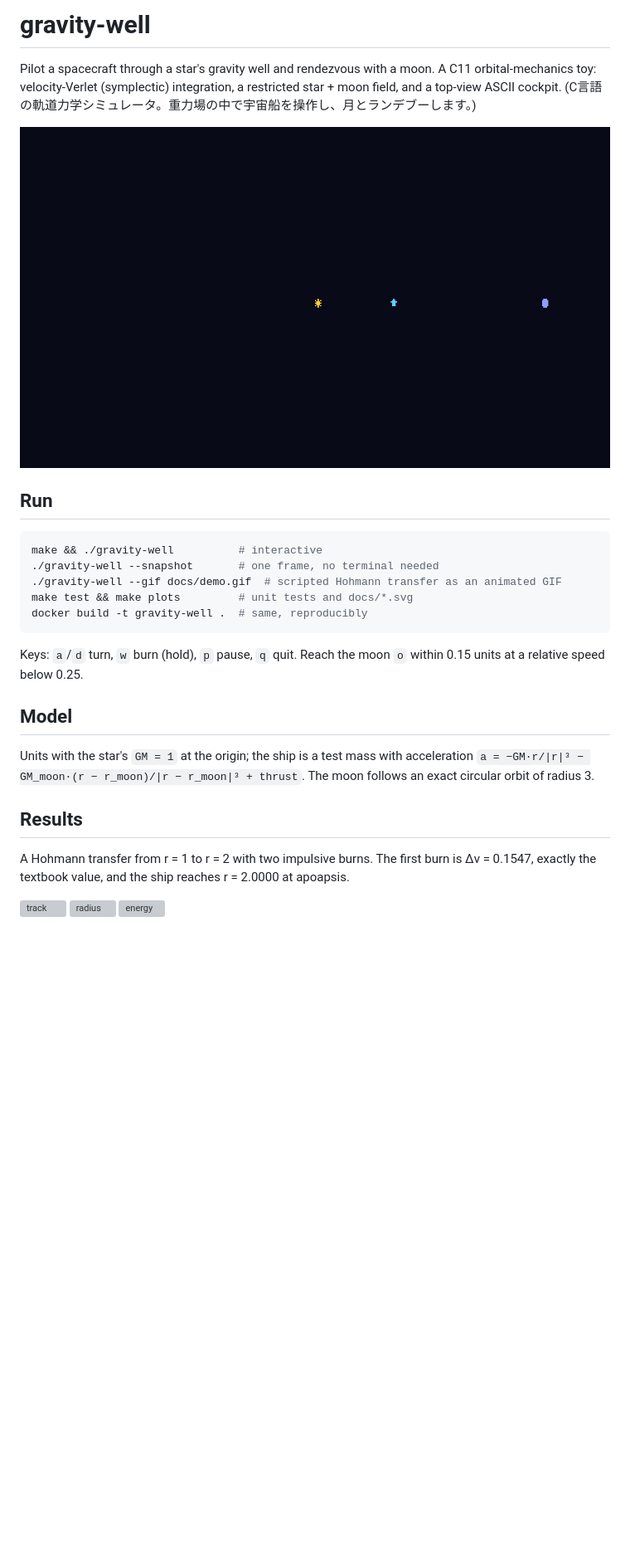
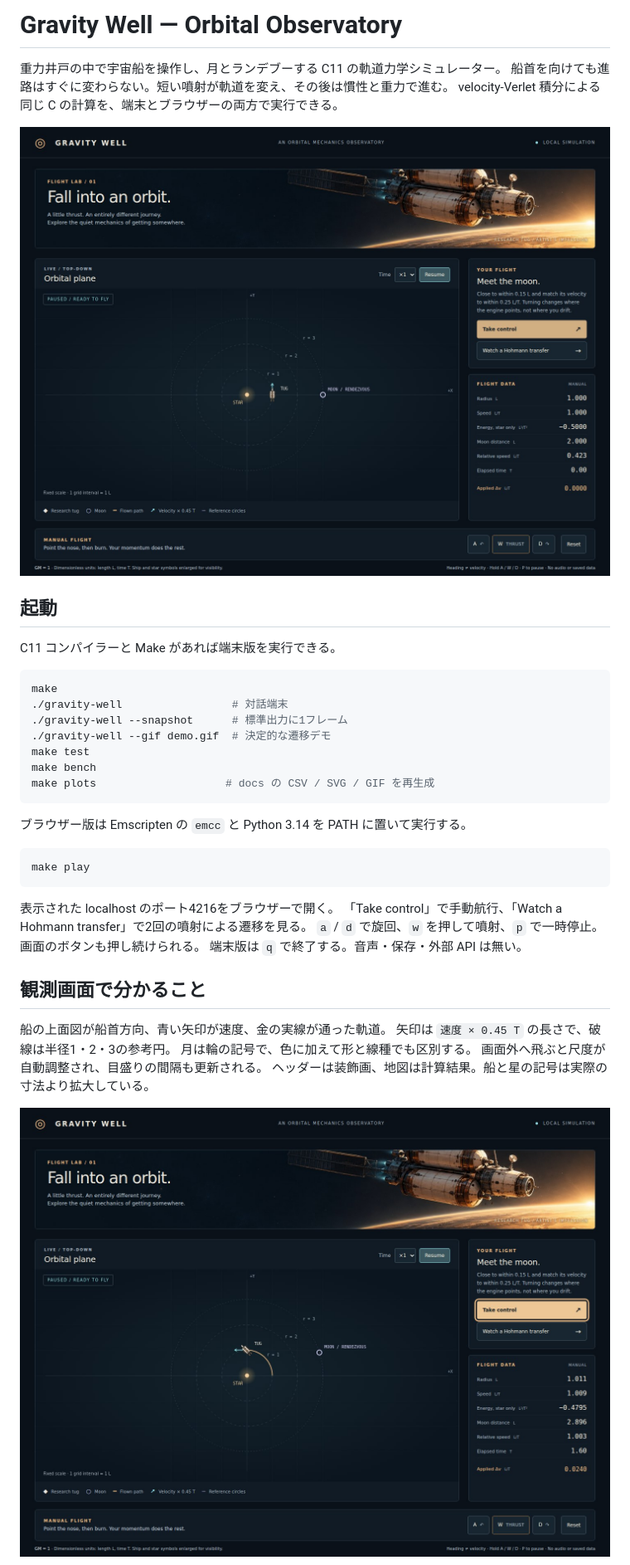
Before and after one commit to TM-59/gravity-well, a Markdown page: README.md, the part around the change printed below. Shown: that part at 83% size. GitHub-like rendering; pictures changed too: docs/images/manual-flight.jpg (added), docs/images/observatory.jpg (added); blank space fills up the shorter version; grey boxes are pictures that could not be loaded.

````diff
--- a/README.md
+++ b/README.md
@@ -1,31 +1,43 @@
-# gravity-well
+# Gravity Well — Orbital Observatory
 
-Pilot a spacecraft through a star's gravity well and rendezvous with a moon. A C11 orbital-mechanics toy: velocity-Verlet (symplectic) integration, a restricted star + moon field, and a top-view ASCII cockpit.
-(C言語の軌道力学シミュレータ。重力場の中で宇宙船を操作し、月とランデブーします。)
+重力井戸の中で宇宙船を操作し、月とランデブーする C11 の軌道力学シミュレーター。
+船首を向けても進路はすぐに変わらない。短い噴射が軌道を変え、その後は慣性と重力で進む。
+velocity-Verlet 積分による同じ C の計算を、端末とブラウザーの両方で実行できる。
 
-![demo](docs/demo.gif)
+![ブラウザー観測画面。独自原画、目盛り、速度矢印、無次元の物理量を表示](docs/images/observatory.jpg)
 
-## Run
+## 起動
+
+C11 コンパイラーと Make があれば端末版を実行できる。
 
 ```sh
-make && ./gravity-well          # interactive
-./gravity-well --snapshot       # one frame, no terminal needed
-./gravity-well --gif docs/demo.gif  # scripted Hohmann transfer as an animated GIF
-make test && make plots         # unit tests and docs/*.svg
-docker build -t gravity-well .  # same, reproducibly
+make
+./gravity-well                 # 対話端末
+./gravity-well --snapshot      # 標準出力に1フレーム
+./gravity-well --gif demo.gif  # 決定的な遷移デモ
+make test
+make bench
+make plots                    # docs の CSV / SVG / GIF を再生成
 ```
 
-Keys: `a`/`d` turn, `w` burn (hold), `p` pause, `q` quit. Reach the moon `o` within 0.15 units at a relative speed below 0.25.
+ブラウザー版は Emscripten の `emcc` と Python 3.14 を PATH に置いて実行する。
 
-## Model
+```sh
+make play
+```
 
-Units with the star's `GM = 1` at the origin; the ship is a test mass with acceleration `a = −GM·r/|r|³ − GM_moon·(r − r_moon)/|r − r_moon|³ + thrust`. The moon follows an exact circular orbit of radius 3.
+表示された localhost のポート4216をブラウザーで開く。
+「Take control」で手動航行、「Watch a Hohmann transfer」で2回の噴射による遷移を見る。
+`a` / `d` で旋回、`w` を押して噴射、`p` で一時停止。画面のボタンも押し続けられる。
+端末版は `q` で終了する。音声・保存・外部 API は無い。
 
-## Results
+## 観測画面で分かること
 
-A Hohmann transfer from r = 1 to r = 2 with two impulsive burns. The first burn is Δv = 0.1547, exactly the textbook value, and the ship reaches r = 2.0000 at apoapsis.
+船の上面図が船首方向、青い矢印が速度、金の実線が通った軌道。
+矢印は `速度 × 0.45 T` の長さで、破線は半径1・2・3の参考円。
+月は輪の記号で、色に加えて形と線種でも区別する。
+画面外へ飛ぶと尺度が自動調整され、目盛りの間隔も更新される。
+ヘッダーは装飾画、地図は計算結果。船と星の記号は実際の寸法より拡大している。
 
-![track](docs/track.svg)
-![radius](docs/radius.svg)
-![energy](docs/energy.svg)
+![手動航行。船首方向と速度方向は異なる](docs/images/manual-flight.jpg)
 
````
Also changed, not shown: other parts of README.md (+43 -5 lines), AGENTS.md (added, +1 -0 lines), docs/art-direction.md (added, +46 -0 lines), docs/validation.md (added, +43 -0 lines), docs/images/before.png (added), docs/images/circularized.jpg (added), docs/images/mobile.jpg (added), docs/images/transfer.jpg (added), 2 other files.
